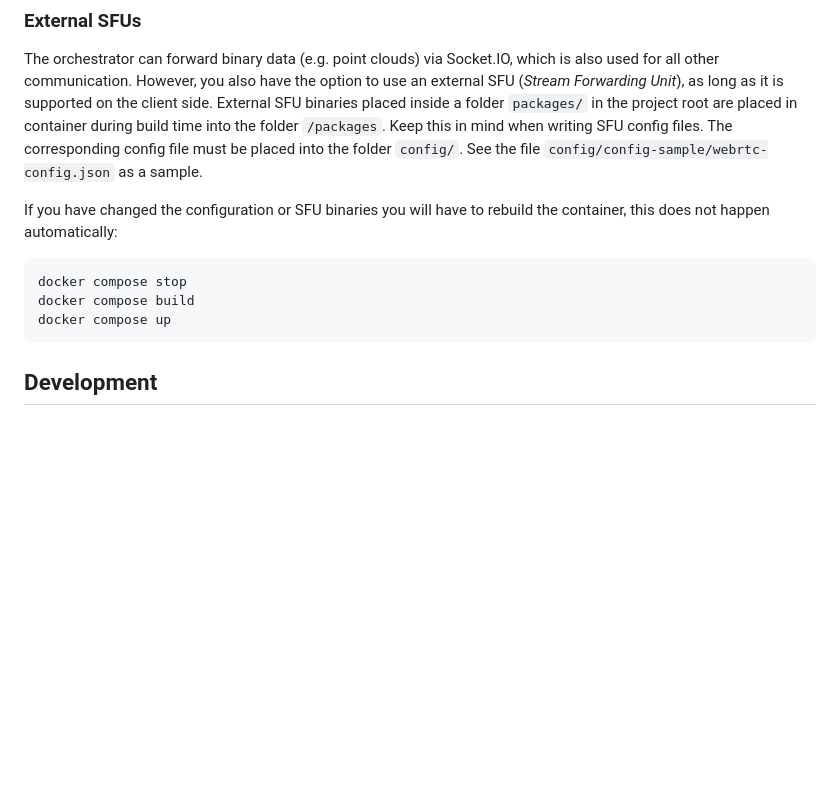
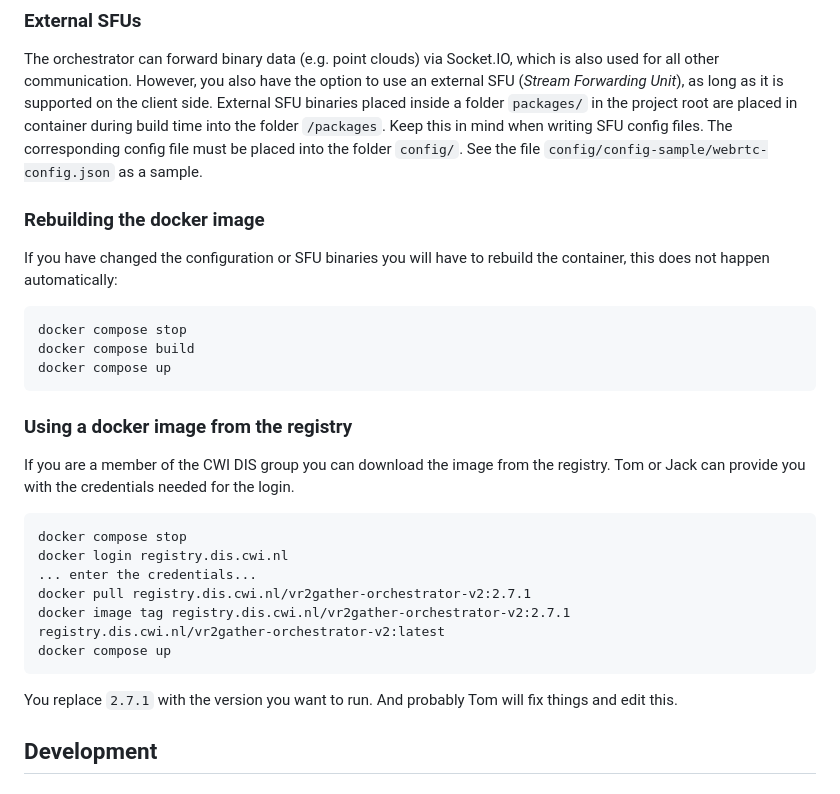
Before and after one commit to cwi-dis/vr2gather-orchestrator-v2, a Markdown page: README.md, the part around the change. GitHub-like rendering; blank space fills up the shorter version.

Commit message:
Added documentation on pulling images from the registry.

````diff
--- a/README.md
+++ b/README.md
@@ -63,12 +63,29 @@ the folder `/packages`. Keep this in mind when writing SFU config files. The
 corresponding config file must be placed into the folder `config/`. See the
 file `config/config-sample/webrtc-config.json` as a sample.
 
+### Rebuilding the docker image
+
 If you have changed the configuration or SFU binaries you will have to rebuild
 the container, this does not happen automatically:
 
     docker compose stop
     docker compose build
     docker compose up
+
+### Using a docker image from the registry
+
+If you are a member of the CWI DIS group you can download the image from the registry. Tom or Jack can provide you with the credentials needed for the login.
+
+```
+docker compose stop
+docker login registry.dis.cwi.nl
+... enter the credentials...
+docker pull registry.dis.cwi.nl/vr2gather-orchestrator-v2:2.7.1
+docker image tag registry.dis.cwi.nl/vr2gather-orchestrator-v2:2.7.1 registry.dis.cwi.nl/vr2gather-orchestrator-v2:latest
+docker compose up
+```
+
+You replace `2.7.1` with the version you want to run. And probably Tom will fix things and edit this.
 
 ## Development
 
````
